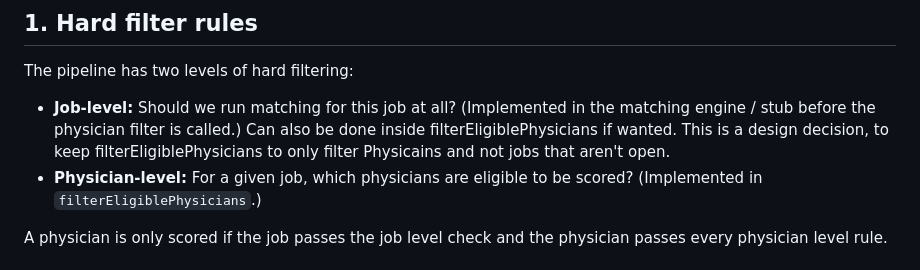
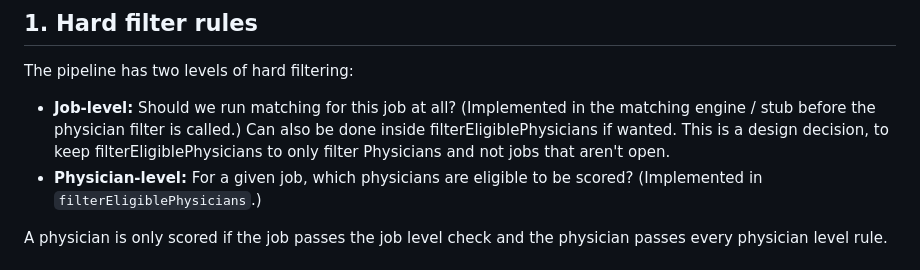
Before and after one commit to locvm/AI-matching, a Markdown page: src/matchingLogic/hard-filter.md, the part around the change. Drawn GitHub-style.

Commit message:
Update src/matchingLogic/hard-filter.md
Co-authored-by: Copilot <175728472+Copilot@users.noreply.github.com>

```diff
--- a/src/matchingLogic/hard-filter.md
+++ b/src/matchingLogic/hard-filter.md
@@ -8,7 +8,7 @@ This document describes the hard filtering layer used in the matching pipeline:
 
 The pipeline has two levels of hard filtering:
 
-- **Job-level:** Should we run matching for this job at all? (Implemented in the matching engine / stub before the physician filter is called.) Can also be done inside filterEligiblePhysicians if wanted. This is a design decision, to keep filterEligiblePhysicians to only filter Physicains and not jobs that aren't open.
+- **Job-level:** Should we run matching for this job at all? (Implemented in the matching engine / stub before the physician filter is called.) Can also be done inside filterEligiblePhysicians if wanted. This is a design decision, to keep filterEligiblePhysicians to only filter Physicians and not jobs that aren't open.
 - **Physician-level:** For a given job, which physicians are eligible to be scored? (Implemented in `filterEligiblePhysicians`.)
 
 A physician is only scored if the job passes the job level check and the physician passes every physician level rule.
```
